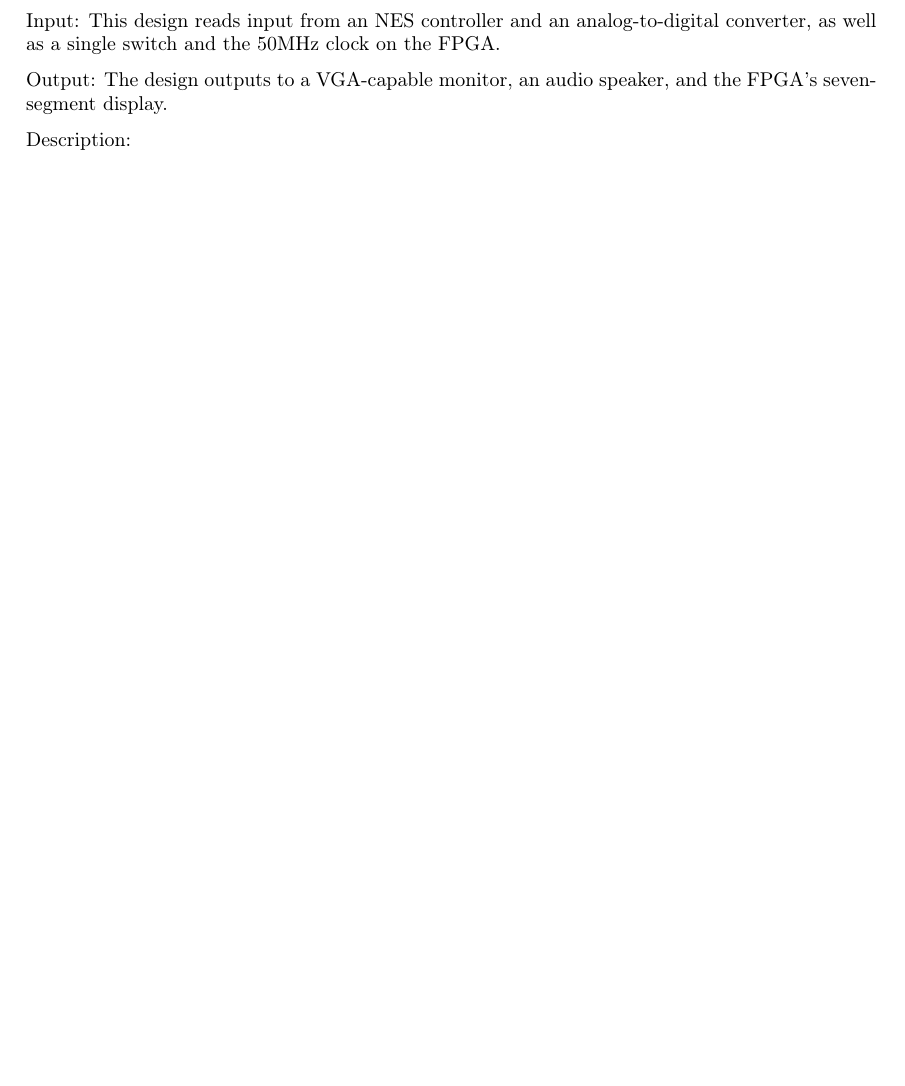
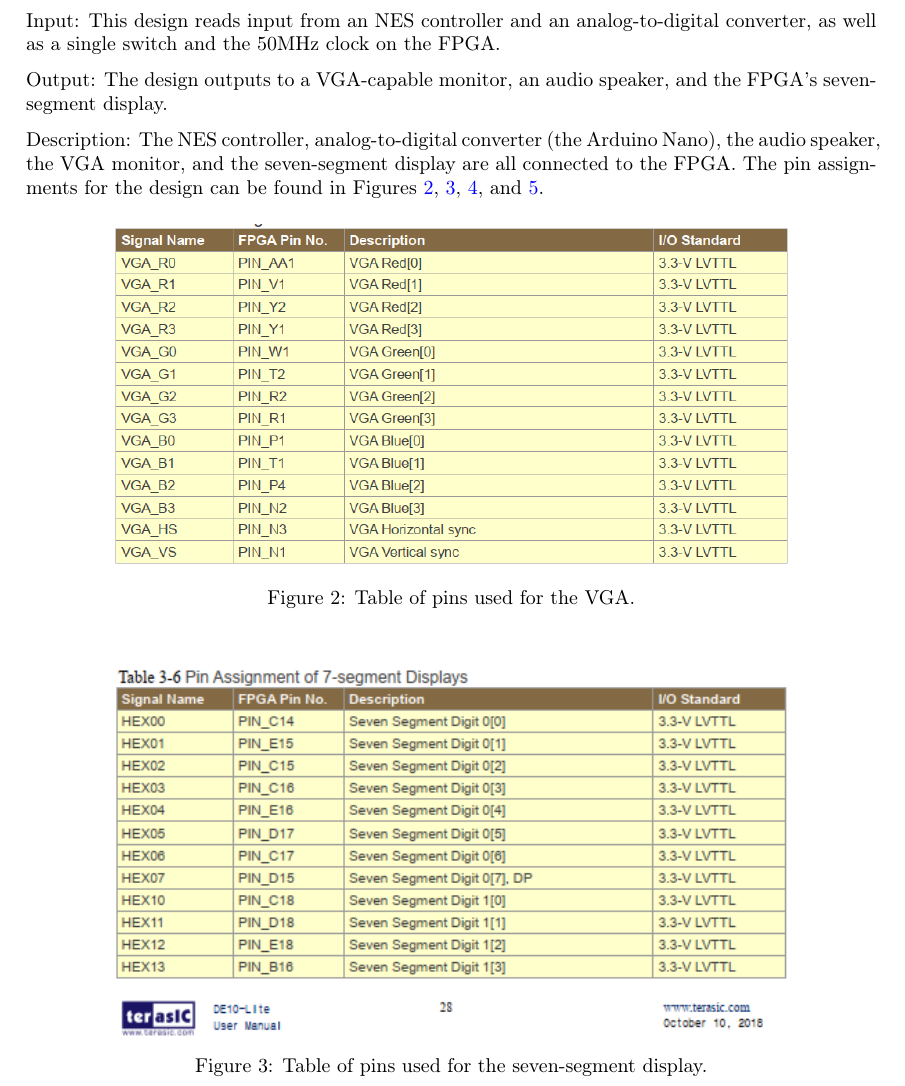
Before and after one commit to GrantHaines/ECE-271-Design-Project, a LaTeX document (DesignProjectLatex/DesignProjectLatex.tex): part of page 5 of 48 before the commit and part of page 5 of 50 after it, cut so that both start at the same text, the shorter picture padded with empty space. Compiled offline with pdfLaTeX.

Commit message:
Added pin assignment figures

```diff
--- a/DesignProjectLatex/DesignProjectLatex.tex
+++ b/DesignProjectLatex/DesignProjectLatex.tex
@@ -101,4 +101,14 @@ Input: This design reads input from an NES controller and an analog-to-digital c
 
 Output: The design outputs to a VGA-capable monitor, an audio speaker, and the FPGA's seven-segment display.
 
-Description:
+Description: The NES controller, analog-to-digital converter (the Arduino Nano), the audio speaker, the VGA monitor, and the seven-segment display are all connected to the FPGA. The pin assignments for the design can be found in Figures \ref{vgaPins}, \ref{7segPins1}, \ref{7segPins2}, and \ref{gpioPins}.
+
+\begin{figure}[H]
+    \includegraphics[width=0.8 \linewidth]{images/VGApins.png}
+    \caption{Table of pins used for the VGA.}
+    \label{vgaPins}
+\end{figure}
+
+\begin{figure}[H]
+    \includegraphics[width=0.8 \linewidth]{images/SevenSeg1.png}
+    \caption{Table of pins used for the seven-segment display.}
```
Also changed, not shown: DesignProjectLatex/DesignProjectLatex.tex (14 more changed lines).
